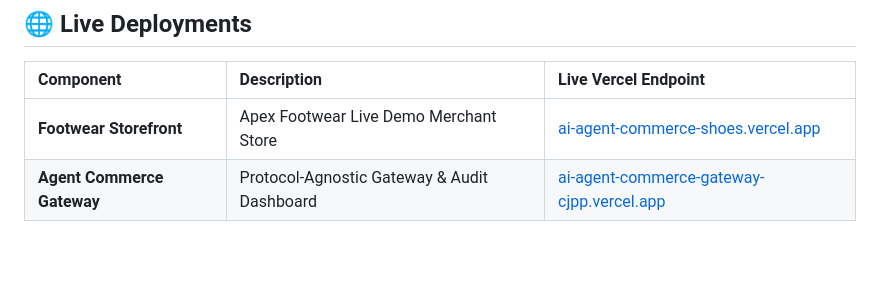
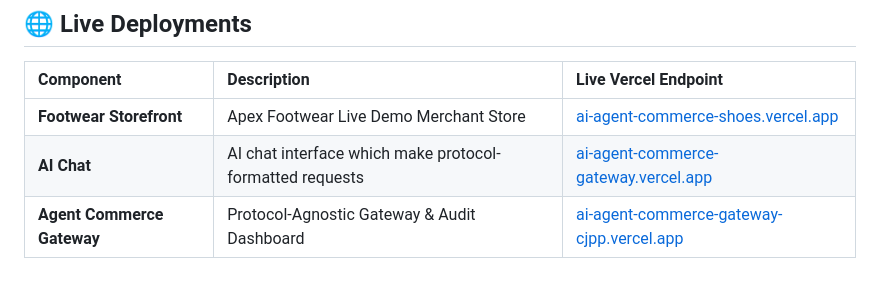
Before and after one commit to merajstack/ai-agent-commerce-gateway, a Markdown page: README.md, the part around the change. GitHub-like rendering; blank space fills up the shorter version.

Commit message:
Update links  README.md

```diff
--- a/README.md
+++ b/README.md
@@ -29,6 +29,7 @@ This repository is not a proof of concept wired together to demo well. It is a w
 | Component | Description | Live Vercel Endpoint |
 | :--- | :--- | :--- |
 | **Footwear Storefront** | Apex Footwear Live Demo Merchant Store | [ai-agent-commerce-shoes.vercel.app](https://ai-agent-commerce-shoes.vercel.app/) |
+| **AI Chat** |AI chat interface which make protocol-formatted requests | [ai-agent-commerce-gateway.vercel.app](https://ai-agent-commerce-gateway.vercel.app/) |
 | **Agent Commerce Gateway** | Protocol-Agnostic Gateway & Audit Dashboard | [ai-agent-commerce-gateway-cjpp.vercel.app](https://ai-agent-commerce-gateway-cjpp.vercel.app/api/dashboard/) |
 
 <br>
```
